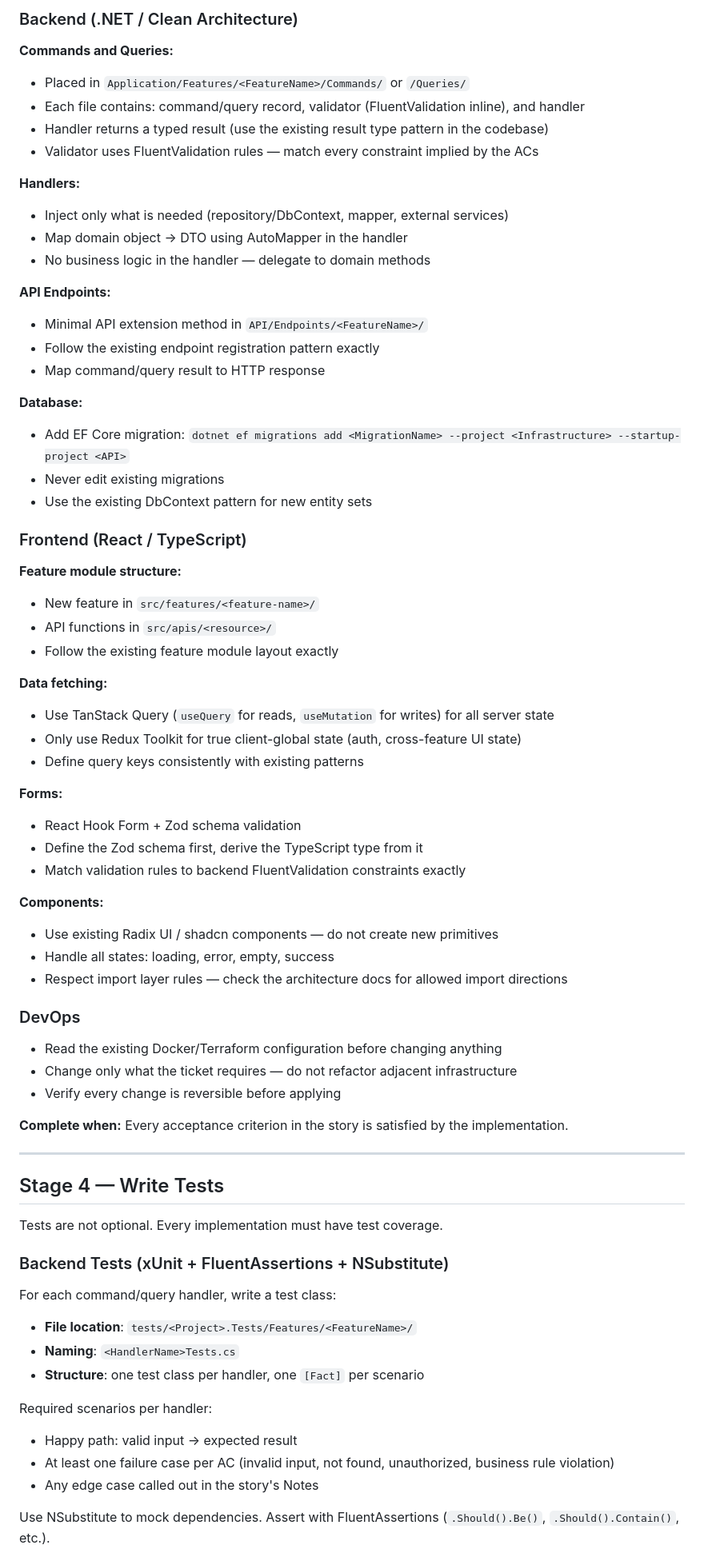
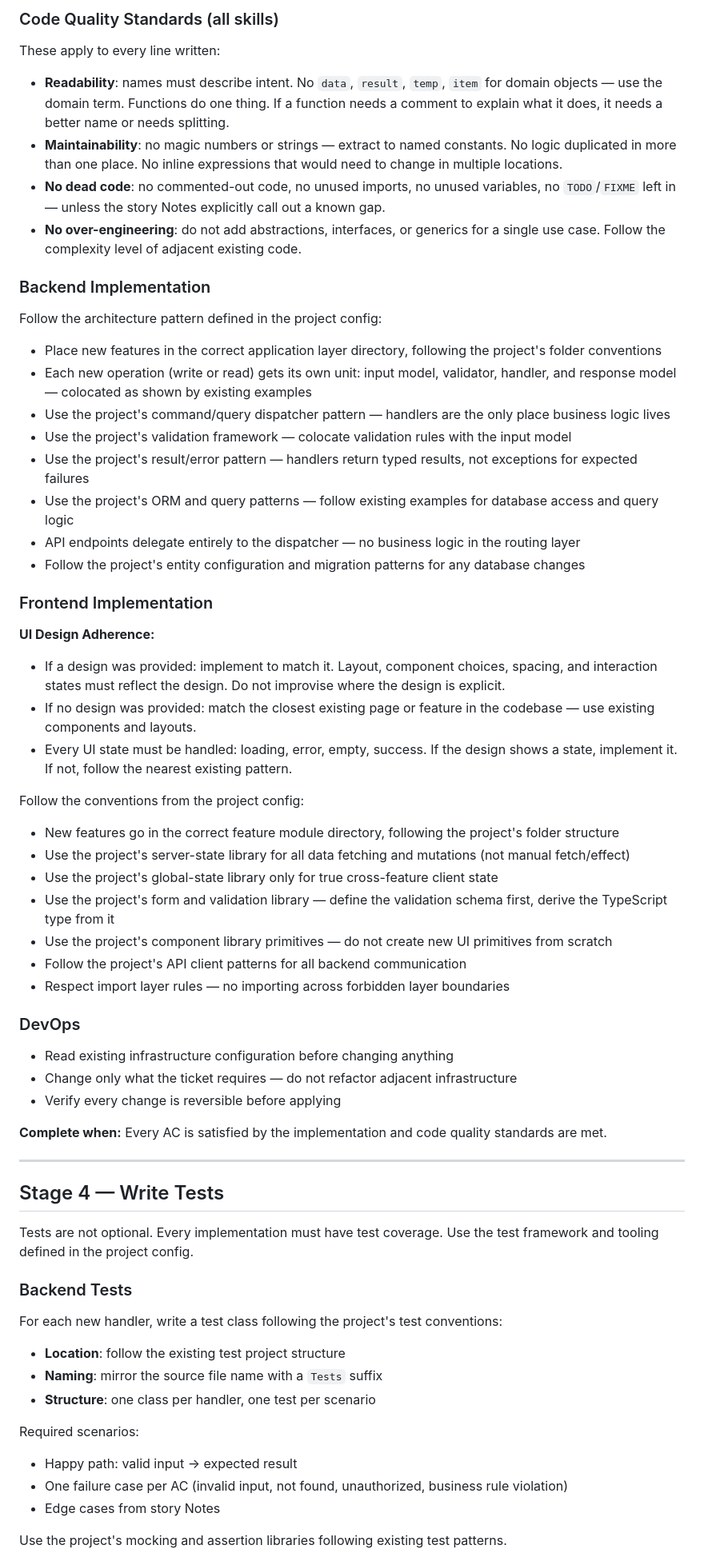
Before and after one commit to simpscal/notism, a Markdown page: .claude/skills/dev.md, the part around one of its changes. Shown at 80% size. Rendered like a GitHub page.

```diff
--- a/.claude/skills/dev.md
+++ b/.claude/skills/dev.md
@@ -56,74 +70,68 @@ Write the implementation following the architect's guidance exactly. Apply these
 
-### Backend (.NET / Clean Architecture)
+### Code Quality Standards (all skills)
 
-**Commands and Queries:**
-- Placed in `Application/Features/<FeatureName>/Commands/` or `/Queries/`
-- Each file contains: command/query record, validator (FluentValidation inline), and handler
-- Handler returns a typed result (use the existing result type pattern in the codebase)
-- Validator uses FluentValidation rules — match every constraint implied by the ACs
+These apply to every line written:
 
-**Handlers:**
-- Inject only what is needed (repository/DbContext, mapper, external services)
-- Map domain object → DTO using AutoMapper in the handler
-- No business logic in the handler — delegate to domain methods
+- **Readability**: names must describe intent. No `data`, `result`, `temp`, `item` for domain objects — use the domain term. Functions do one thing. If a function needs a comment to explain what it does, it needs a better name or needs splitting.
+- **Maintainability**: no magic numbers or strings — extract to named constants. No logic duplicated in more than one place. No inline expressions that would need to change in multiple locations.
+- **No dead code**: no commented-out code, no unused imports, no unused variables, no `TODO`/`FIXME` left in — unless the story Notes explicitly call out a known gap.
+- **No over-engineering**: do not add abstractions, interfaces, or generics for a single use case. Follow the complexity level of adjacent existing code.
 
-**API Endpoints:**
-- Minimal API extension method in `API/Endpoints/<FeatureName>/`
-- Follow the existing endpoint registration pattern exactly
-- Map command/query result to HTTP response
+### Backend Implementation
 
-**Database:**
-- Add EF Core migration: `dotnet ef migrations add <MigrationName> --project <Infrastructure> --startup-project <API>`
-- Never edit existing migrations
-- Use the existing DbContext pattern for new entity sets
+Follow the architecture pattern defined in the project config:
 
-### Frontend (React / TypeScript)
+- Place new features in the correct application layer directory, following the project's folder conventions
+- Each new operation (write or read) gets its own unit: input model, validator, handler, and response model — colocated as shown by existing examples
+- Use the project's command/query dispatcher pattern — handlers are the only place business logic lives
+- Use the project's validation framework — colocate validation rules with the input model
+- Use the project's result/error pattern — handlers return typed results, not exceptions for expected failures
+- Use the project's ORM and query patterns — follow existing examples for database access and query logic
+- API endpoints delegate entirely to the dispatcher — no business logic in the routing layer
+- Follow the project's entity configuration and migration patterns for any database changes
 
-**Feature module structure:**
-- New feature in `src/features/<feature-name>/`
-- API functions in `src/apis/<resource>/`
-- Follow the existing feature module layout exactly
+### Frontend Implementation
 
-**Data fetching:**
-- Use TanStack Query (`useQuery` for reads, `useMutation` for writes) for all server state
-- Only use Redux Toolkit for true client-global state (auth, cross-feature UI state)
-- Define query keys consistently with existing patterns
+**UI Design Adherence:**
+- If a design was provided: implement to match it. Layout, component choices, spacing, and interaction states must reflect the design. Do not improvise where the design is explicit.
+- If no design was provided: match the closest existing page or feature in the codebase — use existing components and layouts.
+- Every UI state must be handled: loading, error, empty, success. If the design shows a state, implement it. If not, follow the nearest existing pattern.
 
-**Forms:**
-- React Hook Form + Zod schema validation
-- Define the Zod schema first, derive the TypeScript type from it
-- Match validation rules to backend FluentValidation constraints exactly
+Follow the conventions from the project config:
 
-**Components:**
-- Use existing Radix UI / shadcn components — do not create new primitives
-- Handle all states: loading, error, empty, success
-- Respect import layer rules — check the architecture docs for allowed import directions
+- New features go in the correct feature module directory, following the project's folder structure
+- Use the project's server-state library for all data fetching and mutations (not manual fetch/effect)
+- Use the project's global-state library only for true cross-feature client state
+- Use the project's form and validation library — define the validation schema first, derive the TypeScript type from it
+- Use the project's component library primitives — do not create new UI primitives from scratch
+- Follow the project's API client patterns for all backend communication
+- Respect import layer rules — no importing across forbidden layer boundaries
 
 ### DevOps
 
-- Read the existing Docker/Terraform configuration before changing anything
+- Read existing infrastructure configuration before changing anything
 - Change only what the ticket requires — do not refactor adjacent infrastructure
 - Verify every change is reversible before applying
 
-**Complete when:** Every acceptance criterion in the story is satisfied by the implementation.
+**Complete when:** Every AC is satisfied by the implementation and code quality standards are met.
 
 ---
 
 ## Stage 4 — Write Tests
 
-Tests are not optional. Every implementation must have test coverage.
+Tests are not optional. Every implementation must have test coverage. Use the test framework and tooling defined in the project config.
 
-### Backend Tests (xUnit + FluentAssertions + NSubstitute)
+### Backend Tests
 
-For each command/query handler, write a test class:
-- **File location**: `tests/<Project>.Tests/Features/<FeatureName>/`
-- **Naming**: `<HandlerName>Tests.cs`
-- **Structure**: one test class per handler, one `[Fact]` per scenario
+For each new handler, write a test class following the project's test conventions:
+- **Location**: follow the existing test project structure
+- **Naming**: mirror the source file name with a `Tests` suffix
+- **Structure**: one class per handler, one test per scenario
 
-Required scenarios per handler:
+Required scenarios:
 - Happy path: valid input → expected result
-- At least one failure case per AC (invalid input, not found, unauthorized, business rule violation)
-- Any edge case called out in the story's Notes
+- One failure case per AC (invalid input, not found, unauthorized, business rule violation)
+- Edge cases from story Notes
 
-Use NSubstitute to mock dependencies. Assert with FluentAssertions (`.Should().Be()`, `.Should().Contain()`, etc.).
+Use the project's mocking and assertion libraries following existing test patterns.
 
```
Also changed, not shown: other parts of .claude/skills/dev.md (+67 -50 lines), .claude/skills/qa.md (+6 -6 lines).
